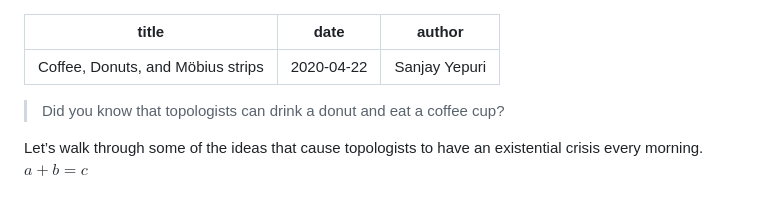
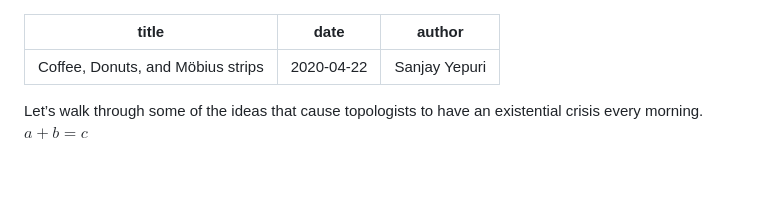
Before and after one commit to sanjayyepuri/personalsite-v3, a Markdown page: content/posts/2020-04-22-gluing.md, the part around the change. GitHub-like rendering; blank space fills up the shorter version.

```diff
--- a/content/posts/2020-04-22-gluing.md
+++ b/content/posts/2020-04-22-gluing.md
@@ -3,7 +3,6 @@ title: "Coffee, Donuts, and Möbius strips"
 date: 2020-04-22
 author: Sanjay Yepuri
 ---
-> Did you know that topologists can drink a donut and eat a coffee cup?
 
 Let’s walk through some of the ideas that cause topologists to have an existential crisis every morning.
 $a + b = c$
```
Also changed, not shown: content/posts/2018-10-23-the-cloud-on-your-desk.md (+1 -4 lines), content/posts/2020-05-14-fast-fluid-dynamics.md (+1 -0 lines), content/assets/fluid-shader-pipeline.png (added), 6 other files.
